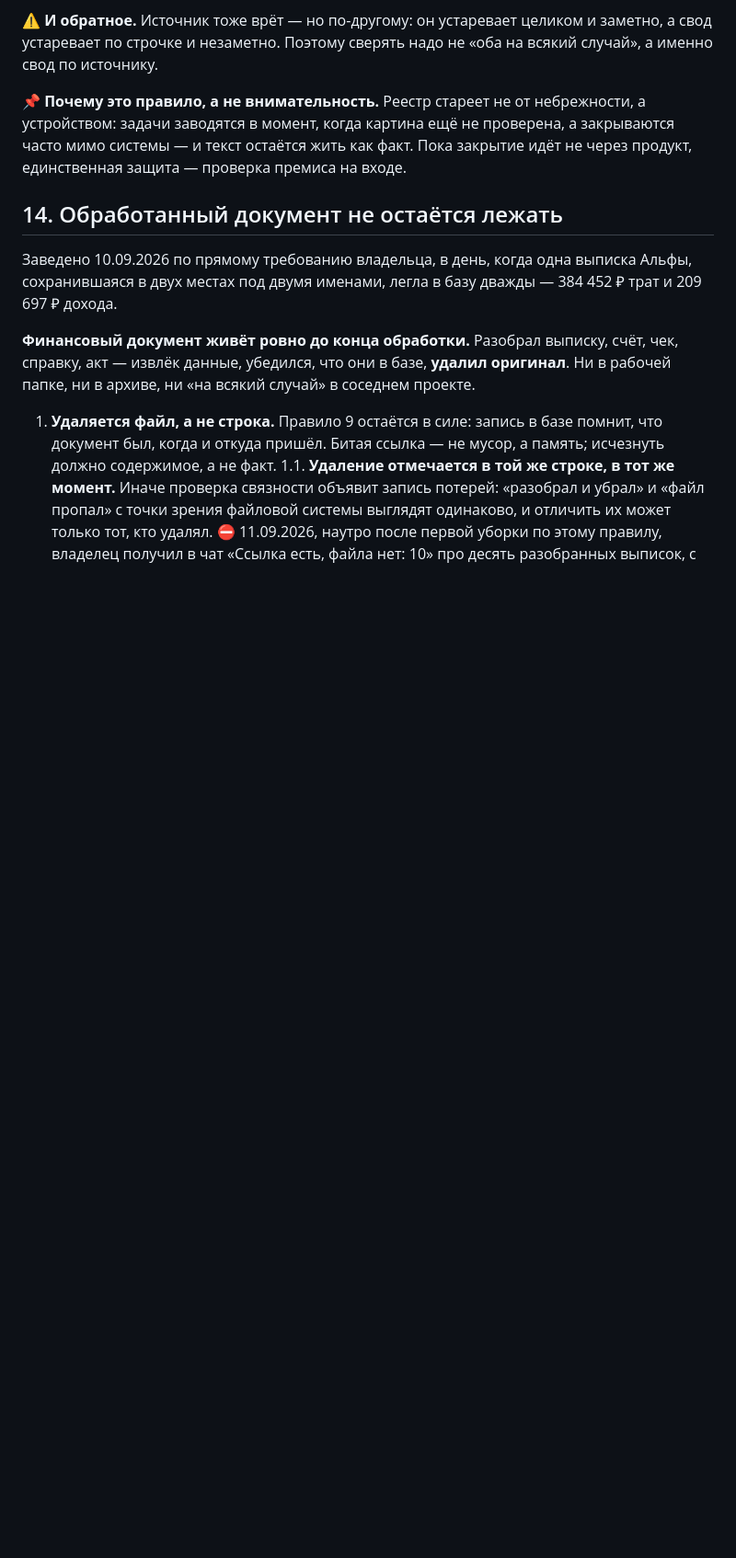
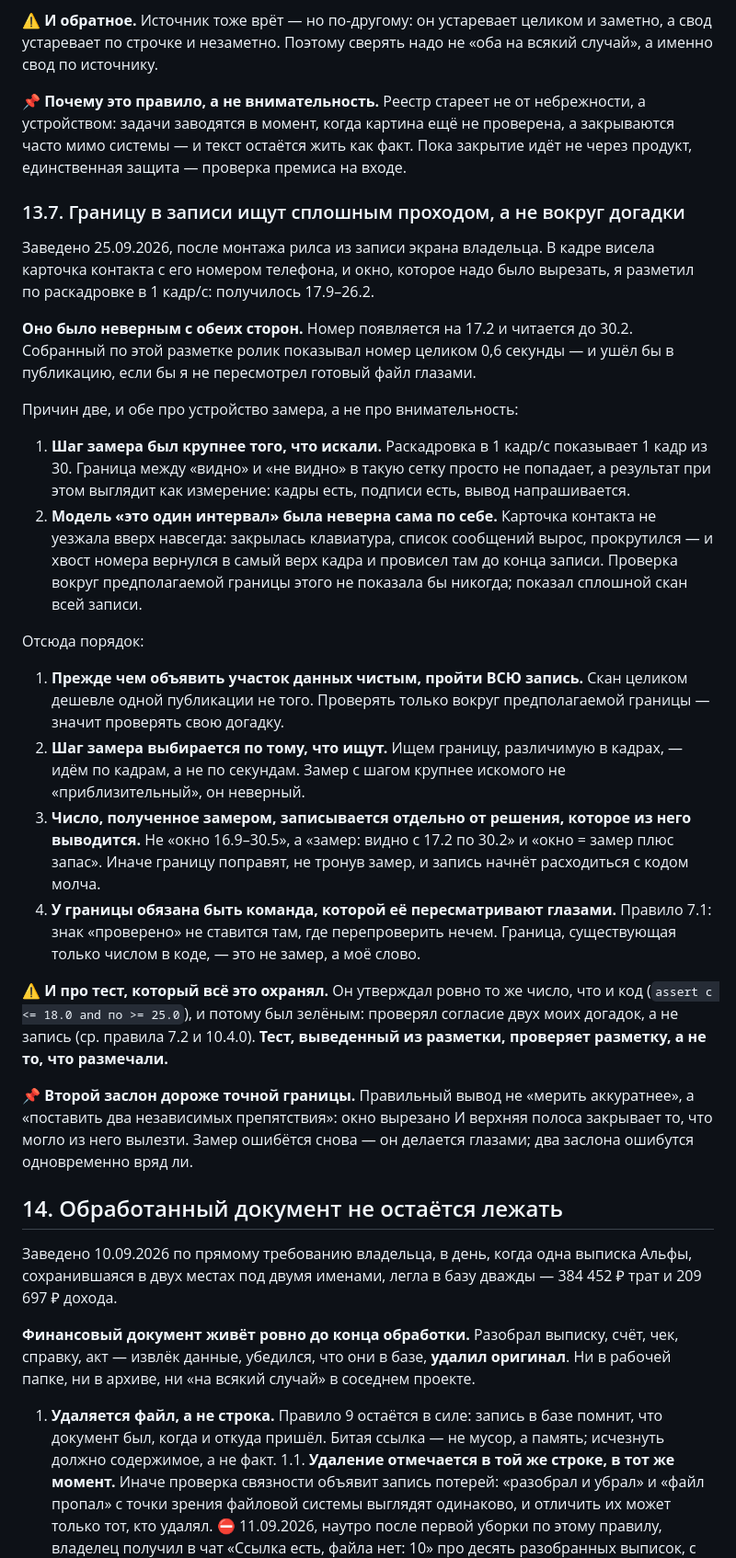
Before and after one commit to sklleon/dadetka, a Markdown page: CLAUDE.md, the part around one of its changes. Shown at 92% size. Drawn GitHub-style; blank space fills up the shorter version.

```diff
--- a/CLAUDE.md
+++ b/CLAUDE.md
@@ -798,6 +798,54 @@ svg pdf`.
 закрываются часто мимо системы — и текст остаётся жить как факт. Пока закрытие
 идёт не через продукт, единственная защита — проверка премиса на входе.
 
+### 13.7. Границу в записи ищут сплошным проходом, а не вокруг догадки
+
+Заведено 25.09.2026, после монтажа рилса из записи экрана владельца. В кадре
+висела карточка контакта с его номером телефона, и окно, которое надо было
+вырезать, я разметил по раскадровке в 1 кадр/с: получилось 17.9–26.2.
+
+**Оно было неверным с обеих сторон.** Номер появляется на 17.2 и читается до
+30.2. Собранный по этой разметке ролик показывал номер целиком 0,6 секунды —
+и ушёл бы в публикацию, если бы я не пересмотрел готовый файл глазами.
+
+Причин две, и обе про устройство замера, а не про внимательность:
+
+1. **Шаг замера был крупнее того, что искали.** Раскадровка в 1 кадр/с
+   показывает 1 кадр из 30. Граница между «видно» и «не видно» в такую сетку
+   просто не попадает, а результат при этом выглядит как измерение: кадры
+   есть, подписи есть, вывод напрашивается.
+2. **Модель «это один интервал» была неверна сама по себе.** Карточка контакта
+   не уезжала вверх навсегда: закрылась клавиатура, список сообщений вырос,
+   прокрутился — и хвост номера вернулся в самый верх кадра и провисел там до
+   конца записи. Проверка вокруг предполагаемой границы этого не показала бы
+   никогда; показал сплошной скан всей записи.
+
+Отсюда порядок:
+
+1. **Прежде чем объявить участок данных чистым, пройти ВСЮ запись.** Скан
+   целиком дешевле одной публикации не того. Проверять только вокруг
+   предполагаемой границы — значит проверять свою догадку.
+2. **Шаг замера выбирается по тому, что ищут.** Ищем границу, различимую в
+   кадрах, — идём по кадрам, а не по секундам. Замер с шагом крупнее искомого
+   не «приблизительный», он неверный.
+3. **Число, полученное замером, записывается отдельно от решения, которое из
+   него выводится.** Не «окно 16.9–30.5», а «замер: видно с 17.2 по 30.2» и
+   «окно = замер плюс запас». Иначе границу поправят, не тронув замер, и
+   запись начнёт расходиться с кодом молча.
+4. **У границы обязана быть команда, которой её пересматривают глазами.**
+   Правило 7.1: знак «проверено» не ставится там, где перепроверить нечем.
+   Граница, существующая только числом в коде, — это не замер, а моё слово.
+
+⚠️ **И про тест, который всё это охранял.** Он утверждал ровно то же число,
+что и код (`assert с <= 18.0 and по >= 25.0`), и потому был зелёным: проверял
+согласие двух моих догадок, а не запись (ср. правила 7.2 и 10.4.0). **Тест,
+выведенный из разметки, проверяет разметку, а не то, что размечали.**
+
+📌 **Второй заслон дороже точной границы.** Правильный вывод не «мерить
+аккуратнее», а «поставить два независимых препятствия»: окно вырезано И
+верхняя полоса закрывает то, что могло из него вылезти. Замер ошибётся снова —
+он делается глазами; два заслона ошибутся одновременно вряд ли.
+
 ## 14. Обработанный документ не остаётся лежать
 
 Заведено 10.09.2026 по прямому требованию владельца, в день, когда одна выписка
```
Also changed, not shown: other parts of CLAUDE.md (+1 -1 lines).
